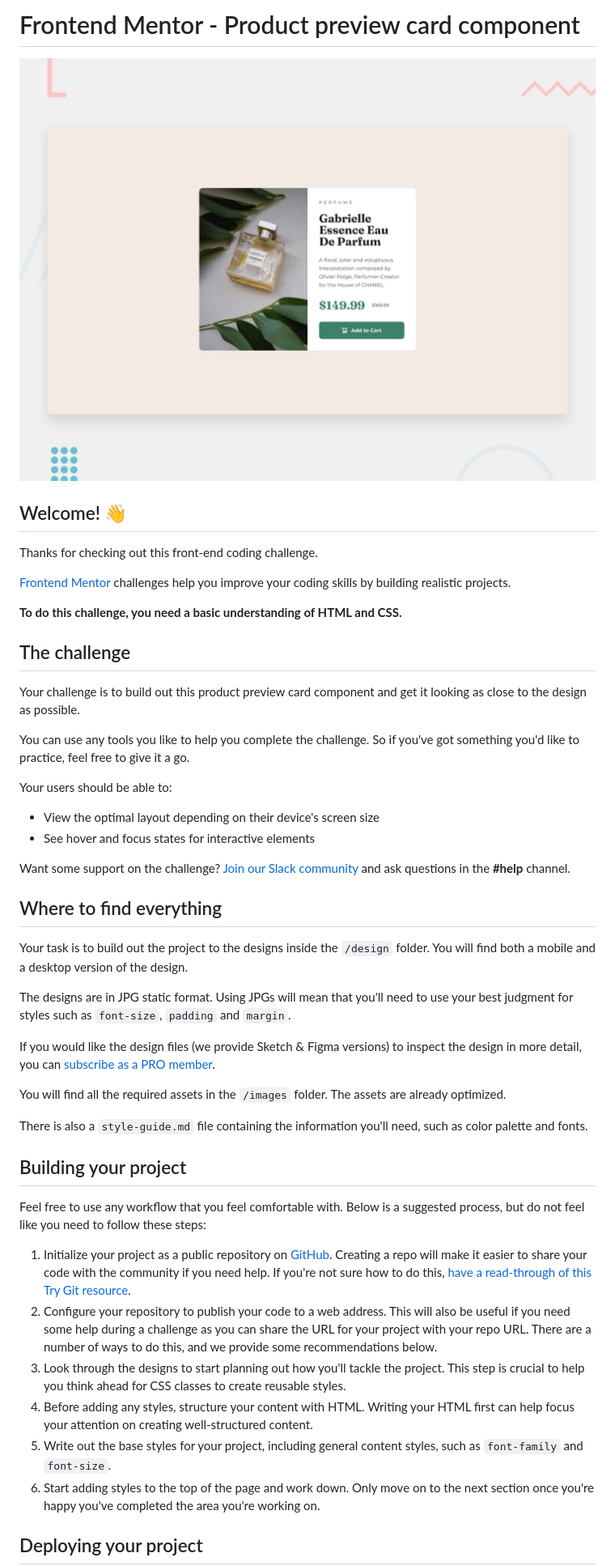
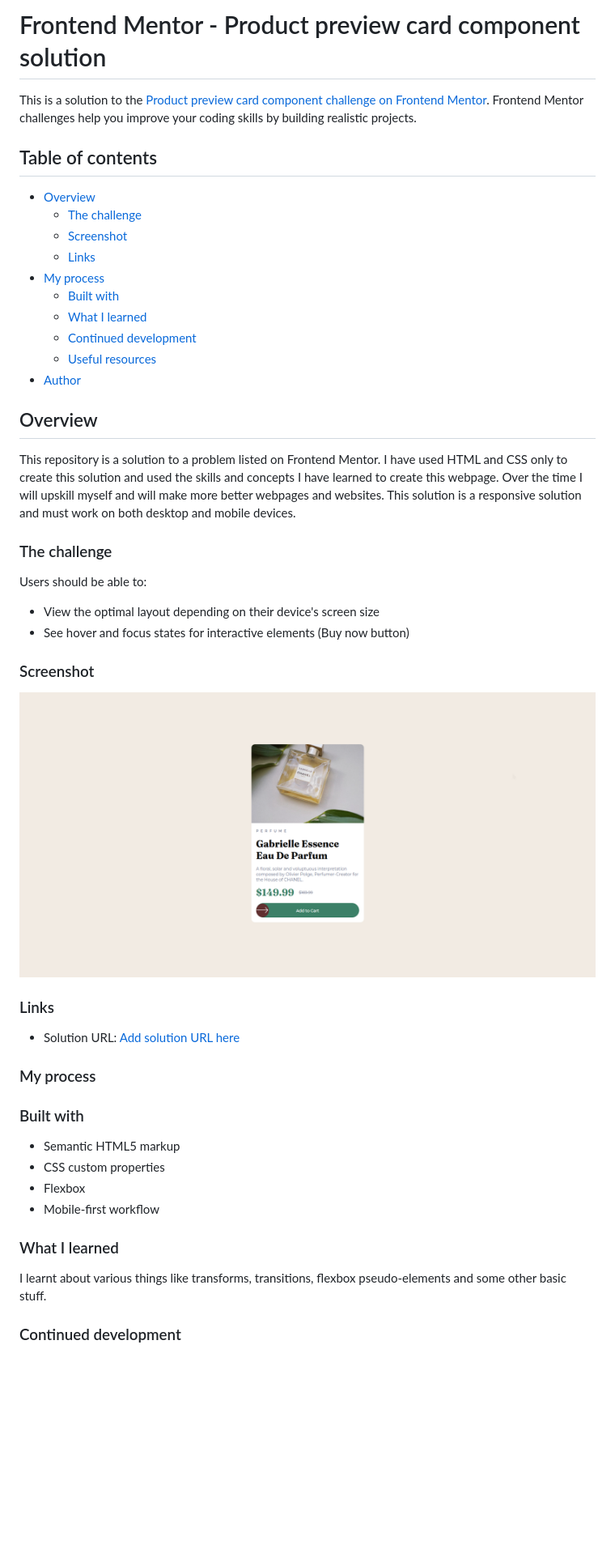
Before and after one commit to Kartikkala/Product_preview_card, a Markdown page: README.md, the part around the change printed below. Shown: that part at 81% size. Drawn GitHub-style; pictures changed too: images/webpage_ss.png (added); blank space fills up the shorter version.

```diff
--- a/README.md
+++ b/README.md
@@ -1,50 +1,53 @@
-# Frontend Mentor - Product preview card component
+# Frontend Mentor - Product preview card component solution
 
-![Design preview for the Product preview card component coding challenge](./design/desktop-preview.jpg)
+This is a solution to the [Product preview card component challenge on Frontend Mentor](https://www.frontendmentor.io/challenges/product-preview-card-component-GO7UmttRfa). Frontend Mentor challenges help you improve your coding skills by building realistic projects.
 
-## Welcome! 👋
+## Table of contents
 
-Thanks for checking out this front-end coding challenge.
+- [Overview](#overview)
+  - [The challenge](#the-challenge)
+  - [Screenshot](#screenshot)
+  - [Links](#links)
+- [My process](#my-process)
+  - [Built with](#built-with)
+  - [What I learned](#what-i-learned)
+  - [Continued development](#continued-development)
+  - [Useful resources](#useful-resources)
+- [Author](#author)
 
-[Frontend Mentor](https://www.frontendmentor.io) challenges help you improve your coding skills by building realistic projects.
 
-**To do this challenge, you need a basic understanding of HTML and CSS.**
+## Overview
 
-## The challenge
+This repository is a solution to a problem listed on Frontend Mentor. I have used HTML and CSS only to create this solution and used the skills and concepts I have learned to create this webpage. Over the time I will upskill myself and will make more better webpages and websites. This solution is a responsive solution and must work on both desktop and mobile devices.
 
-Your challenge is to build out this product preview card component and get it looking as close to the design as possible.
+### The challenge
 
-You can use any tools you like to help you complete the challenge. So if you've got something you'd like to practice, feel free to give it a go.
-
-Your users should be able to:
+Users should be able to:
 
 - View the optimal layout depending on their device's screen size
-- See hover and focus states for interactive elements
+- See hover and focus states for interactive elements (Buy now button)
 
-Want some support on the challenge? [Join our Slack community](https://www.frontendmentor.io/slack) and ask questions in the **#help** channel.
+### Screenshot
 
-## Where to find everything
+![](./images/webpage_ss.png)
 
-Your task is to build out the project to the designs inside the `/design` folder. You will find both a mobile and a desktop version of the design.
 
-The designs are in JPG static format. Using JPGs will mean that you'll need to use your best judgment for styles such as `font-size`, `padding` and `margin`.
+### Links
 
-If you would like the design files (we provide Sketch & Figma versions) to inspect the design in more detail, you can [subscribe as a PRO member](https://www.frontendmentor.io/pro).
+- Solution URL: [Add solution URL here](https://your-solution-url.com)
 
-You will find all the required assets in the `/images` folder. The assets are already optimized.
+### My process
 
-There is also a `style-guide.md` file containing the information you'll need, such as color palette and fonts.
+### Built with
 
-## Building your project
+- Semantic HTML5 markup
+- CSS custom properties
+- Flexbox
+- Mobile-first workflow
 
-Feel free to use any workflow that you feel comfortable with. Below is a suggested process, but do not feel like you need to follow these steps:
+### What I learned
 
-1. Initialize your project as a public repository on [GitHub](https://github.com/). Creating a repo will make it easier to share your code with the community if you need help. If you're not sure how to do this, [have a read-through of this Try Git resource](https://try.github.io/).
-2. Configure your repository to publish your code to a web address. This will also be useful if you need some help during a challenge as you can share the URL for your project with your repo URL. There are a number of ways to do this, and we provide some recommendations below.
-3. Look through the designs to start planning out how you'll tackle the project. This step is crucial to help you think ahead for CSS classes to create reusable styles.
-4. Before adding any styles, structure your content with HTML. Writing your HTML first can help focus your attention on creating well-structured content.
-5. Write out the base styles for your project, including general content styles, such as `font-family` and `font-size`.
-6. Start adding styles to the top of the page and work down. Only move on to the next section once you're happy you've completed the area you're working on.
+I learnt about various things like transforms, transitions, flexbox pseudo-elements and some other basic stuff.
 
-## Deploying your project
+### Continued development
 
```
Also changed, not shown: other parts of README.md (+8 -35 lines), README-template.md (deleted, +0 -111 lines).
